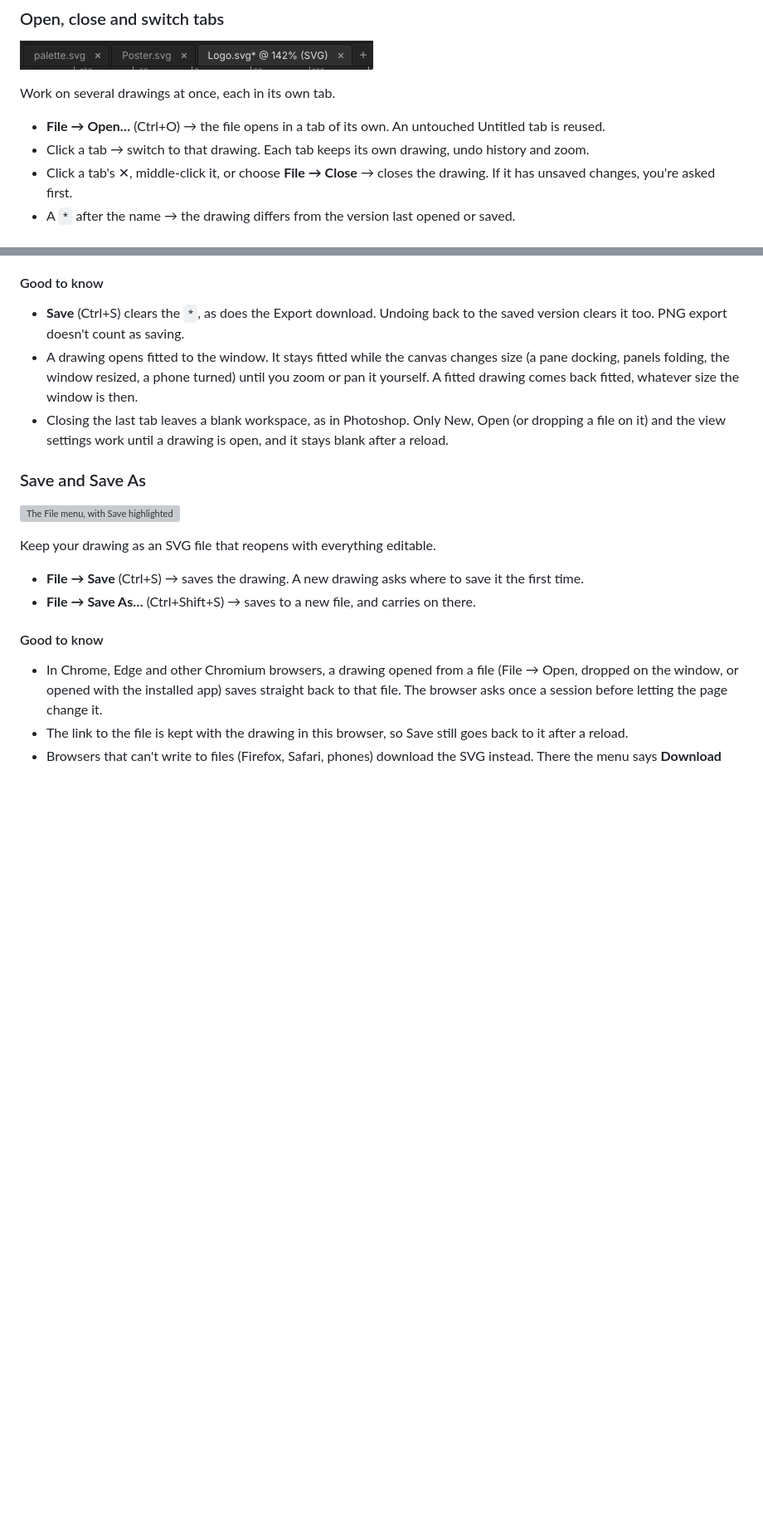
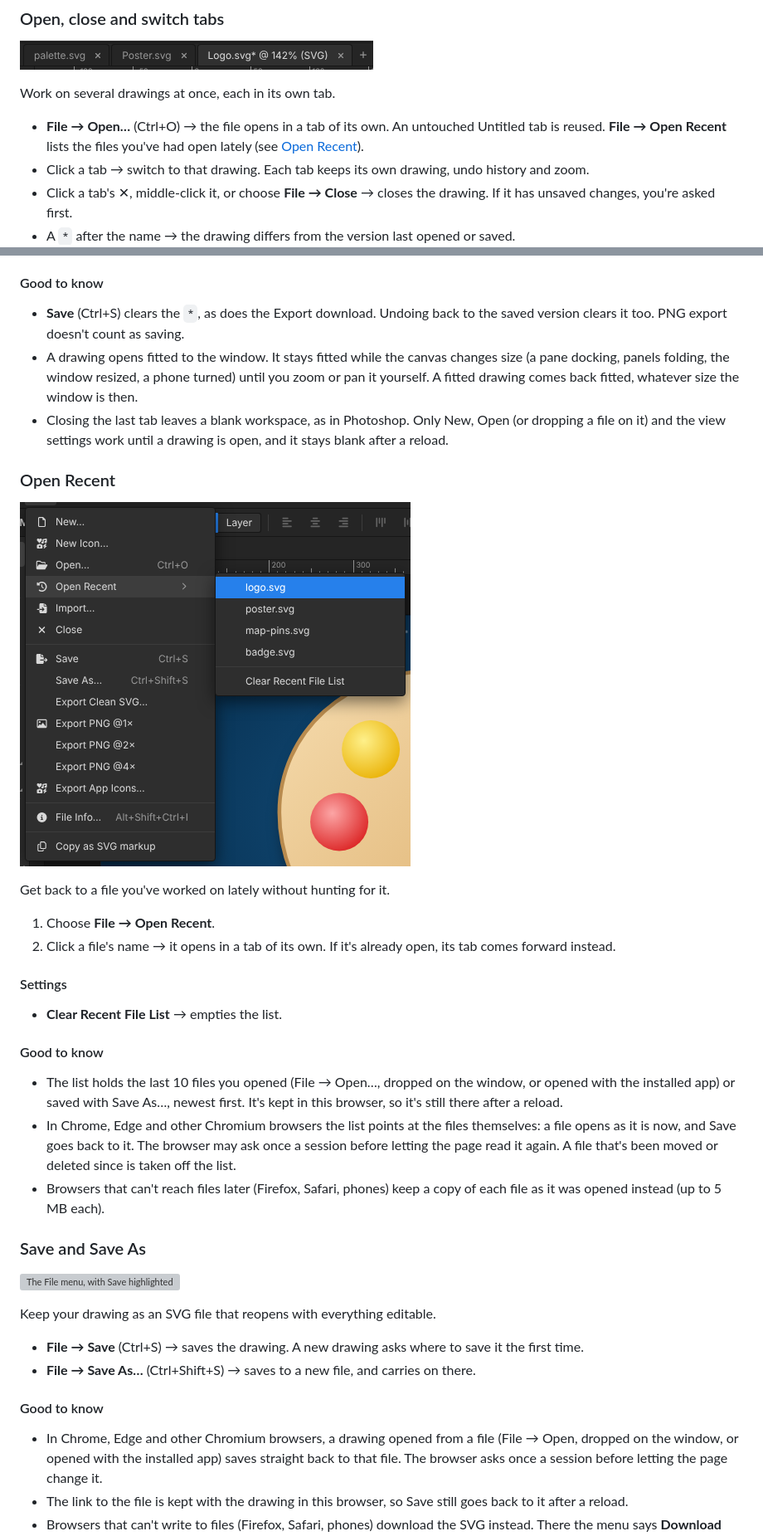
Before and after one commit to orthlieb/svgcraft, a Markdown page: README.md, 2 parts joined by grey strips. Shown at 83% size. Drawn GitHub-style; pictures changed too: docs/help/open-recent.png (added); blank space fills up the shorter version; grey boxes are pictures that could not be loaded.

```diff
--- a/README.md
+++ b/README.md
@@ -753,7 +753,8 @@ Every open drawing gets a tab, as in Photoshop: see
 Work on several drawings at once, each in its own tab.
 
 - **File → Open…** (Ctrl+O) → the file opens in a tab of its own. An
-  untouched Untitled tab is reused.
+  untouched Untitled tab is reused. **File → Open Recent** lists the files
+  you've had open lately (see [Open Recent](#open-recent)).
 - Click a tab → switch to that drawing. Each tab keeps its own drawing, undo
   history and zoom.
 - Click a tab's ✕, middle-click it, or choose **File → Close** → closes the
@@ -773,6 +774,33 @@ Work on several drawings at once, each in its own tab.
 - Closing the last tab leaves a blank workspace, as in Photoshop. Only New,
   Open (or dropping a file on it) and the view settings work until a
   drawing is open, and it stays blank after a reload.
+
+### Open Recent
+
+![The File menu's Open Recent submenu, listing four drawings](docs/help/open-recent.png)
+
+Get back to a file you've worked on lately without hunting for it.
+
+1. Choose **File → Open Recent**.
+2. Click a file's name → it opens in a tab of its own. If it's already
+   open, its tab comes forward instead.
+
+#### Settings
+
+- **Clear Recent File List** → empties the list.
+
+#### Good to know
+
+- The list holds the last 10 files you opened (File → Open…, dropped on
+  the window, or opened with the installed app) or saved with Save As…,
+  newest first. It's kept in this browser, so it's still there after a
+  reload.
+- In Chrome, Edge and other Chromium browsers the list points at the files
+  themselves: a file opens as it is now, and Save goes back to it. The
+  browser may ask once a session before letting the page read it again. A
+  file that's been moved or deleted since is taken off the list.
+- Browsers that can't reach files later (Firefox, Safari, phones) keep a
+  copy of each file as it was opened instead (up to 5 MB each).
 
 ### Save and Save As
 
```
Also changed, not shown: 9 other files.
